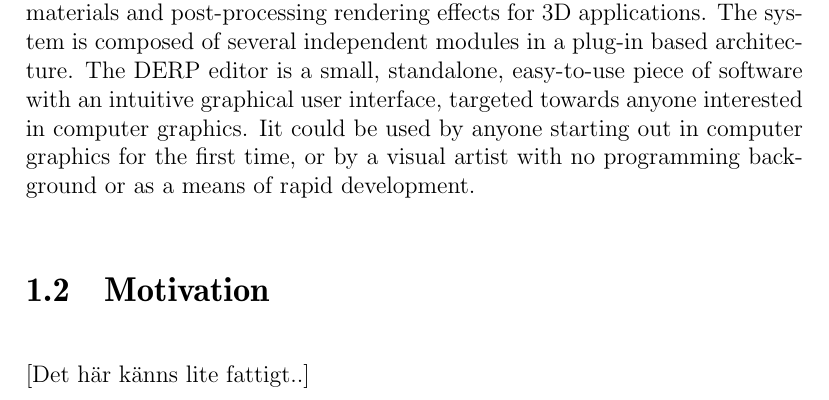
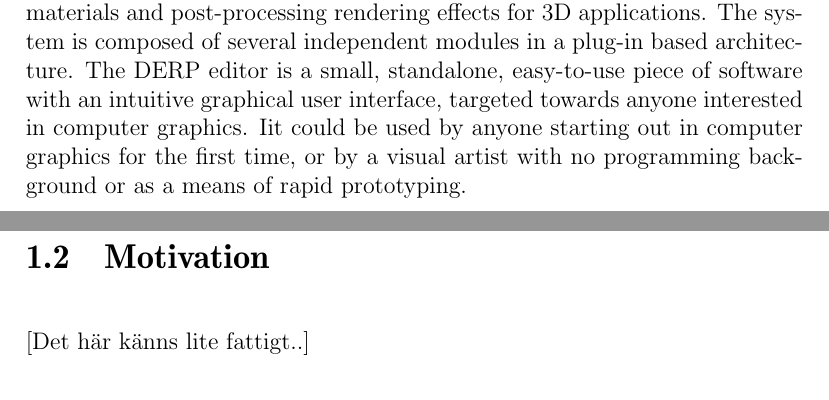
Before and after one commit to pxf/derp, a LaTeX thesis (DERP/report/report.tex, which reads DERP/report/tex/chapters/chapter1_introduction.tex): part of page 5 of 24 before the commit and two parts of pages 5 and 6 of 24 after it, the two joined at a grey line, cut so that both start at the same text. Compiled offline with pdfLaTeX.

Commit message:
moved two paragraphs from description to introduction

```diff
--- a/DERP/report/tex/chapters/chapter1_introduction.tex
+++ b/DERP/report/tex/chapters/chapter1_introduction.tex
@@ -5,7 +4,9 @@ Developing advanced graphical applications is a very time-consuming and complex
 
 Effects such as blinn/phong-lighting, shadow mapping, bloom filters etc. are very common and frequently implemented in various 3D applications and games. While shader code usually is easy to reuse, it often requires a programmer who knows the intended framework by heart. An artist who quickly wants to see their models/textures/leveldesign/etc with in-game lighting, or with whatever effects the engine supports, might face difficulties because of the extra overhead caused by not knowing low-level API's or the graphics engine. Nowadays, most game engines provide users with deeply integrated visual tools to overcome such issues. These tools are thus application specific, and often restricted in functionality.
 
-The DERP Editor is a content creation system that enables a user to build materials and post-processing rendering effects for 3D applications. The system is composed of several independent modules in a plug-in based architecture. The DERP editor is a small, standalone, easy-to-use piece of software with an intuitive graphical user interface, targeted towards anyone interested in computer graphics. Iit could be used by anyone starting out in computer graphics for the first time, or by a visual artist with no programming background or as a means of rapid development.
+ \section{Description}
+
+The DERP Editor is a content creation system that enables a user to build materials and post-processing rendering effects for 3D applications. The system is composed of several independent modules in a plug-in based architecture. The DERP editor is a small, standalone, easy-to-use piece of software with an intuitive graphical user interface, targeted towards anyone interested in computer graphics. Iit could be used by anyone starting out in computer graphics for the first time, or by a visual artist with no programming background or as a means of rapid prototyping.
 
 \section{Motivation}
 [Det här känns lite fattigt..]
```
Also changed, not shown: DERP/report/tex/chapters/chapter1_introduction.tex (1 more changed lines).
